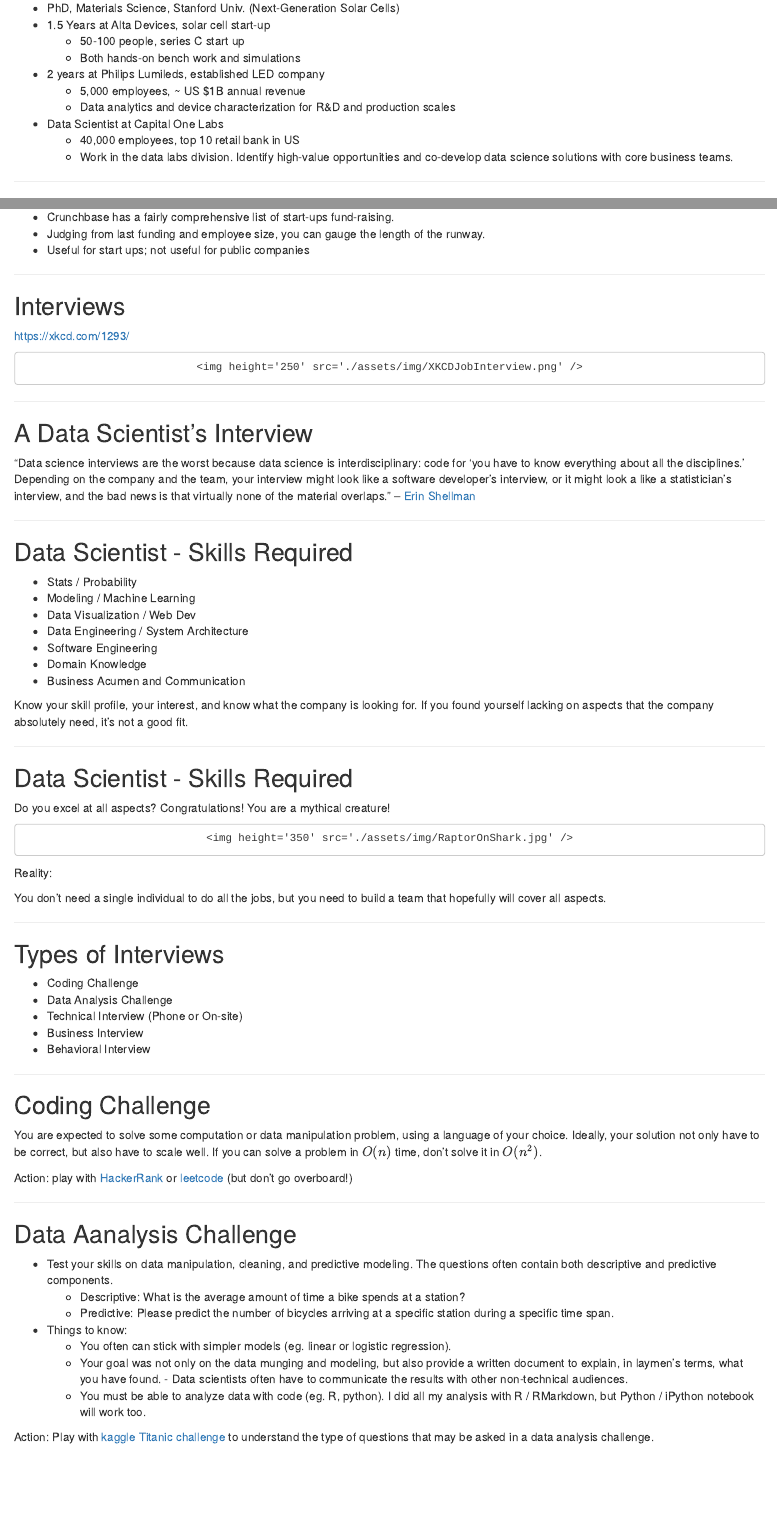
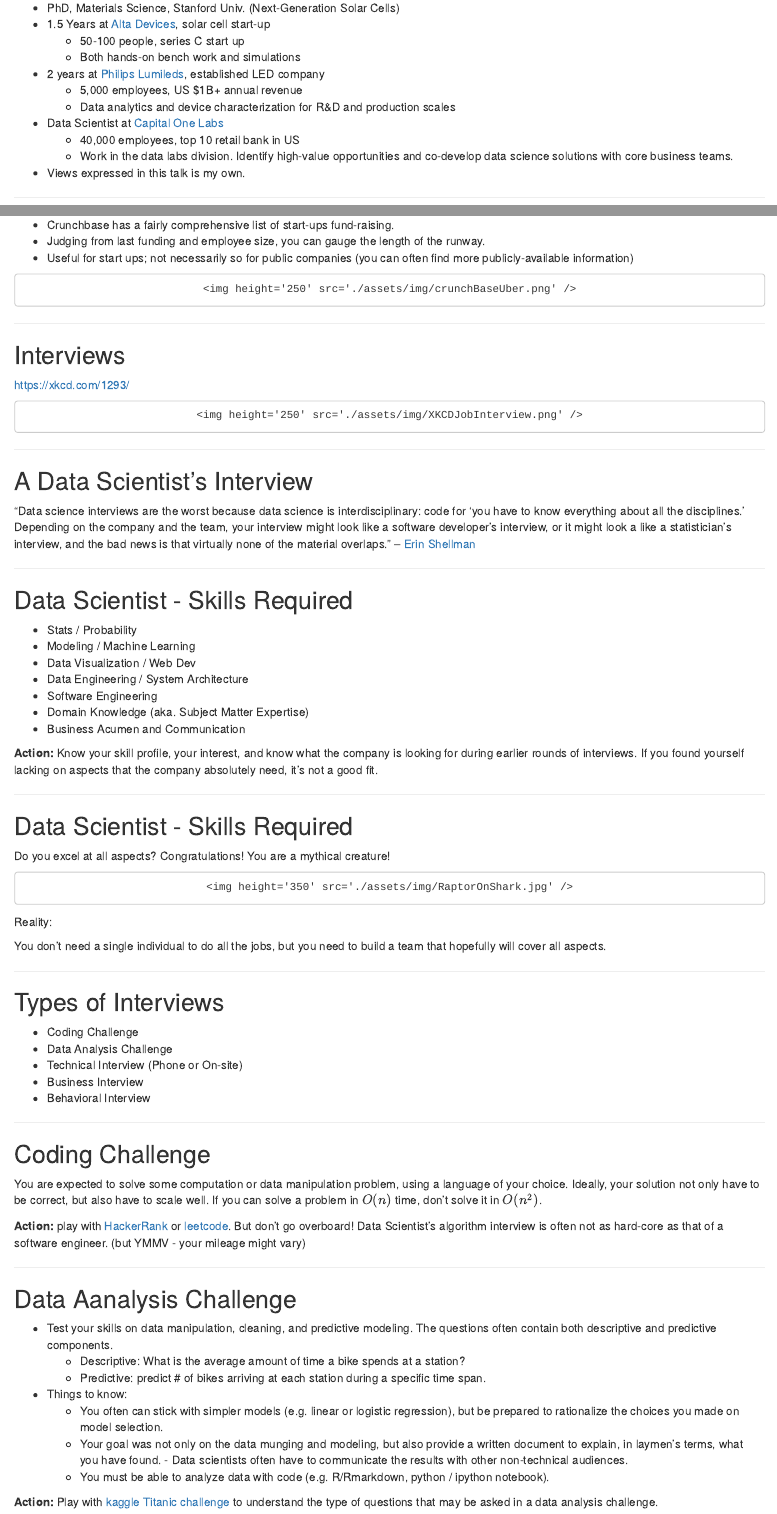
Before and after one commit to ikding/data-sci-job-hunting, an R Markdown document (data-sci-job-hunt/index.Rmd): the page in a window 1100 px wide, from 180 px down before the commit and from 160 px down after it, so that both start at the same text, and a second part further down, joined at a grey line. Rendered offline with R 4.5, knitr and Pandoc, with nearby package versions.

Commit message:
Minor update in Dec

```diff
--- a/data-sci-job-hunt/index.Rmd
+++ b/data-sci-job-hunt/index.Rmd
@@ -1,7 +1,7 @@
 ---
 title       : Job Hunting Tips in Data Science
 subtitle    :
-author      : I-Kang Ding (Data Scientist, Capital One Labs)
+author      : I-Kang Ding (丁逸康)
 job         : Oct 2015
 framework   : io2012        # {io2012, html5slides, shower, dzslides, ...}
 highlighter : highlight.js  # {highlight.js, prettify, highlight}
@@ -17,13 +16,14 @@ knit        : slidify::knit2slides
 * PhD, Materials Science, Stanford Univ. (Next-Generation Solar Cells)
-* 1.5 Years at Alta Devices, solar cell start-up
+* 1.5 Years at [Alta Devices](http://www.altadevices.com/), solar cell start-up
     * 50-100 people, series C start up
     * Both hands-on bench work and simulations
-* 2 years at Philips Lumileds, established LED company
-    * 5,000 employees, ~ US $1B annual revenue
+* 2 years at [Philips Lumileds](http://www.lumileds.com/), established LED company
+    * 5,000 employees, US $1B+ annual revenue
     * Data analytics and device characterization for R&D and production scales
-* Data Scientist at Capital One Labs
+* Data Scientist at [Capital One Labs](http://www.capitalonelabs.com)
     * 40,000 employees, top 10 retail bank in US
     * Work in the data labs division. Identify high-value opportunities and co-develop data science solutions with core business teams.
+* Views expressed in this talk is my own.
 
 ---
 
@@ -172,7 +171,11 @@ Connections in your professional network can help you by:
 
 * Crunchbase has a fairly comprehensive list of start-ups fund-raising.
 * Judging from last funding and employee size, you can gauge the length of the runway.
-* Useful for start ups; not useful for public companies
+* Useful for start ups; not necessarily so for public companies (you can often find more publicly-available information)
+
+<div style='text-align: center;'>
+    <img height='250' src='./assets/img/crunchBaseUber.png' />
+</div>
 
 ---
 
@@ -199,10 +202,10 @@ https://xkcd.com/1293/
 * Data Visualization / Web Dev
 * Data Engineering / System Architecture
 * Software Engineering
-* Domain Knowledge
+* Domain Knowledge (aka. Subject Matter Expertise)
 * Business Acumen and Communication
 
-Know your skill profile, your interest, and know what the company is looking for. If you found yourself lacking on aspects that the company absolutely need, it's not a good fit.
+**Action:** Know your skill profile, your interest, and know what the company is looking for during earlier rounds of interviews. If you found yourself lacking on aspects that the company absolutely need, it's not a good fit.
 
 ---
 
@@ -234,23 +237,22 @@ You don't need a single individual to do all the jobs, but you need to build a t
 
 You are expected to solve some computation or data manipulation problem, using a language of your choice. Ideally, your solution not only have to be correct, but also have to scale well. If you can solve a problem in $O(n)$ time, don’t solve it in $O(n^2)$.
 
-Action: play with [HackerRank](http://www.hackerrank.com) or [leetcode](http://www.leetcode.com) (but don't go overboard!)
+**Action:** play with [HackerRank](http://www.hackerrank.com) or [leetcode](http://www.leetcode.com). But don't go overboard! Data Scientist's algorithm interview is often not as hard-core as that of a software engineer. (but YMMV - your mileage might vary)
 
 ---
 
 ## Data Aanalysis Challenge
 
-* Test your skills on data manipulation, cleaning, and predictive modeling. The questions often
-contain both descriptive and predictive components.
+* Test your skills on data manipulation, cleaning, and predictive modeling. The questions often contain both descriptive and predictive components.
     * Descriptive: What is the average amount of time a bike spends at a station?
-    * Predictive: Please predict the number of bicycles arriving at a specific station during a specific time span.
+    * Predictive: predict # of bikes arriving at each station during a specific time span.
 
 * Things to know:
-    * You often can stick with simpler models (eg. linear or logistic regression).
+    * You often can stick with simpler models (e.g. linear or logistic regression), but be prepared to rationalize the choices you made on model selection.
     * Your goal was not only on the data munging and modeling, but also provide a written document to explain, in laymen’s terms, what you have found. - Data scientists often have to communicate the results with other non-technical audiences.
-    * You must be able to analyze data with code (eg. R, python). I did all my analysis with R / RMarkdown, but Python / iPython notebook will work too.
+    * You must be able to analyze data with code (e.g. R/Rmarkdown, python / ipython notebook).
 
-Action: Play with [kaggle Titanic challenge](https://www.kaggle.com/c/titanic) to understand the type of questions that may be asked in a data analysis challenge.
+**Action:** Play with [kaggle Titanic challenge](https://www.kaggle.com/c/titanic) to understand the type of questions that may be asked in a data analysis challenge.
 
 ---
 
```
Also changed, not shown: data-sci-job-hunt/assets/img/crunchBaseUber.png (added), data-sci-job-hunt/index.Rmd (16 more changed lines).
